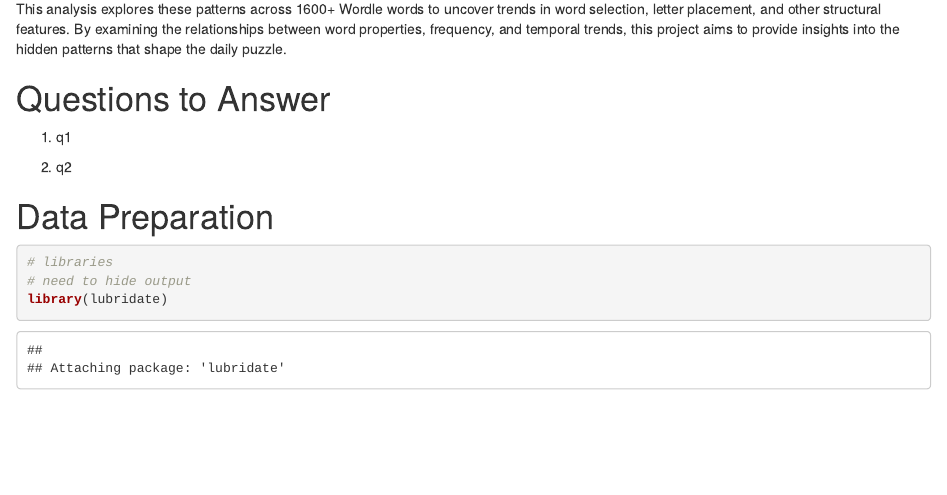
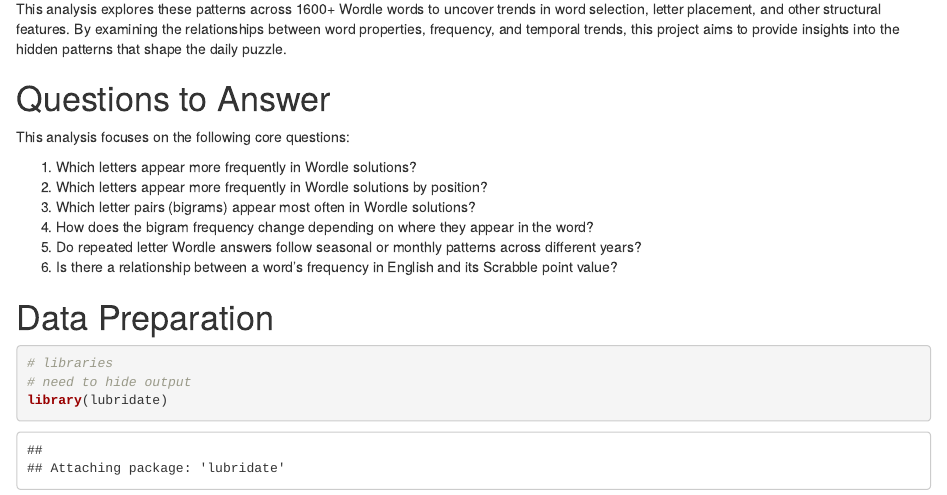
Before and after one commit to Data2401/final-project-fall-2025-justbrendaa, an R Markdown document (WordleDataAnalysisReport.Rmd): the page in a window 1100 px wide, from 280 px down. The pictures show the output file WordleDataAnalysisReport.html that the author committed with the source, opened offline.

Commit message:
Updated question section

```diff
--- a/WordleDataAnalysisReport.Rmd
+++ b/WordleDataAnalysisReport.Rmd
@@ -17,10 +17,14 @@ Wordle is a popular online word puzzle where players guess a five letter word wi
 This analysis explores these patterns across 1600+ Wordle words to uncover trends in word selection, letter placement, and other structural features. By examining the relationships between word properties, frequency, and temporal trends, this project aims to provide insights into the hidden patterns that shape the daily puzzle.
 
 # Questions to Answer
+This analysis focuses on the following core questions:
 
-1. q1
-
-2. q2
+1. Which letters appear more frequently in Wordle solutions?
+2. Which letters appear more frequently in Wordle solutions by position?
+3. Which letter pairs (bigrams) appear most often in Wordle solutions?
+4. How does the bigram frequency change depending on where they appear in the word?
+5. Do repeated letter Wordle answers follow seasonal or monthly patterns across different years?
+6. Is there a relationship between a word’s frequency in English and its Scrabble point value?
 
 
 
```
Also changed, not shown: WordleDataAnalysisReport.html.
